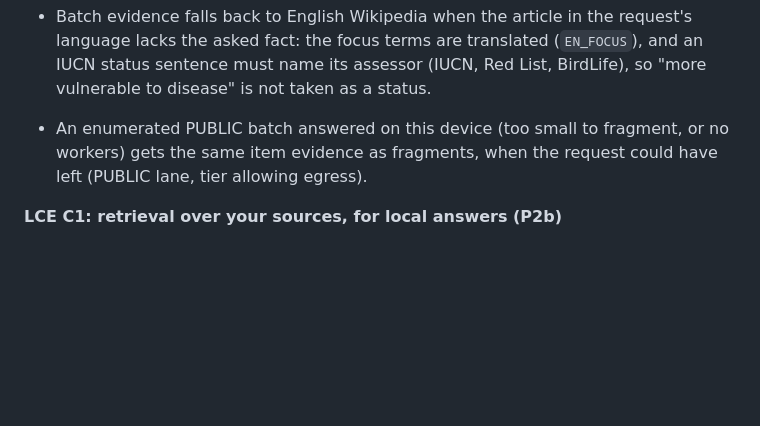
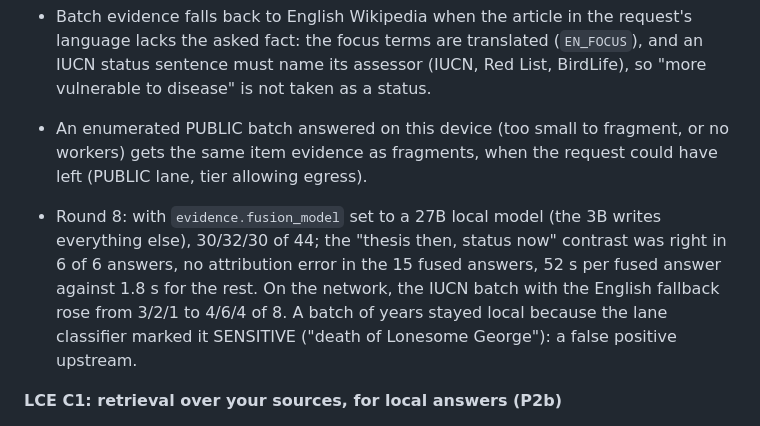
Before and after one commit to Sebastardito/SwarmblyApp, a Markdown page: docs/CHANGELOG.md, the part around the change. Drawn GitHub-style; blank space fills up the shorter version.

Commit message:
Changelog: P2e round 8 (fusion model, network batch)
Signed-off-by: Sebastián A. Espinoza-Ulloa <sebas_saeu@hotmail.com>

```diff
--- a/docs/CHANGELOG.md
+++ b/docs/CHANGELOG.md
@@ -321,6 +321,14 @@ Windows, Debian; 0.5 B to 8 B models)
   or no workers) gets the same item evidence as fragments, when the request
   could have left (PUBLIC lane, tier allowing egress).
 
+- Round 8: with `evidence.fusion_model` set to a 27B local model (the 3B
+  writes everything else), 30/32/30 of 44; the "thesis then, status now"
+  contrast was right in 6 of 6 answers, no attribution error in the 15 fused
+  answers, 52 s per fused answer against 1.8 s for the rest. On the network,
+  the IUCN batch with the English fallback rose from 3/2/1 to 4/6/4 of 8.
+  A batch of years stayed local because the lane classifier marked it
+  SENSITIVE ("death of Lonesome George"): a false positive upstream.
+
 **LCE C1: retrieval over your sources, for local answers (P2b)**
 - With LCE enabled at C1, answers produced on this device get the most
   relevant paragraphs of the user's sources (LCE source folder plus
```
